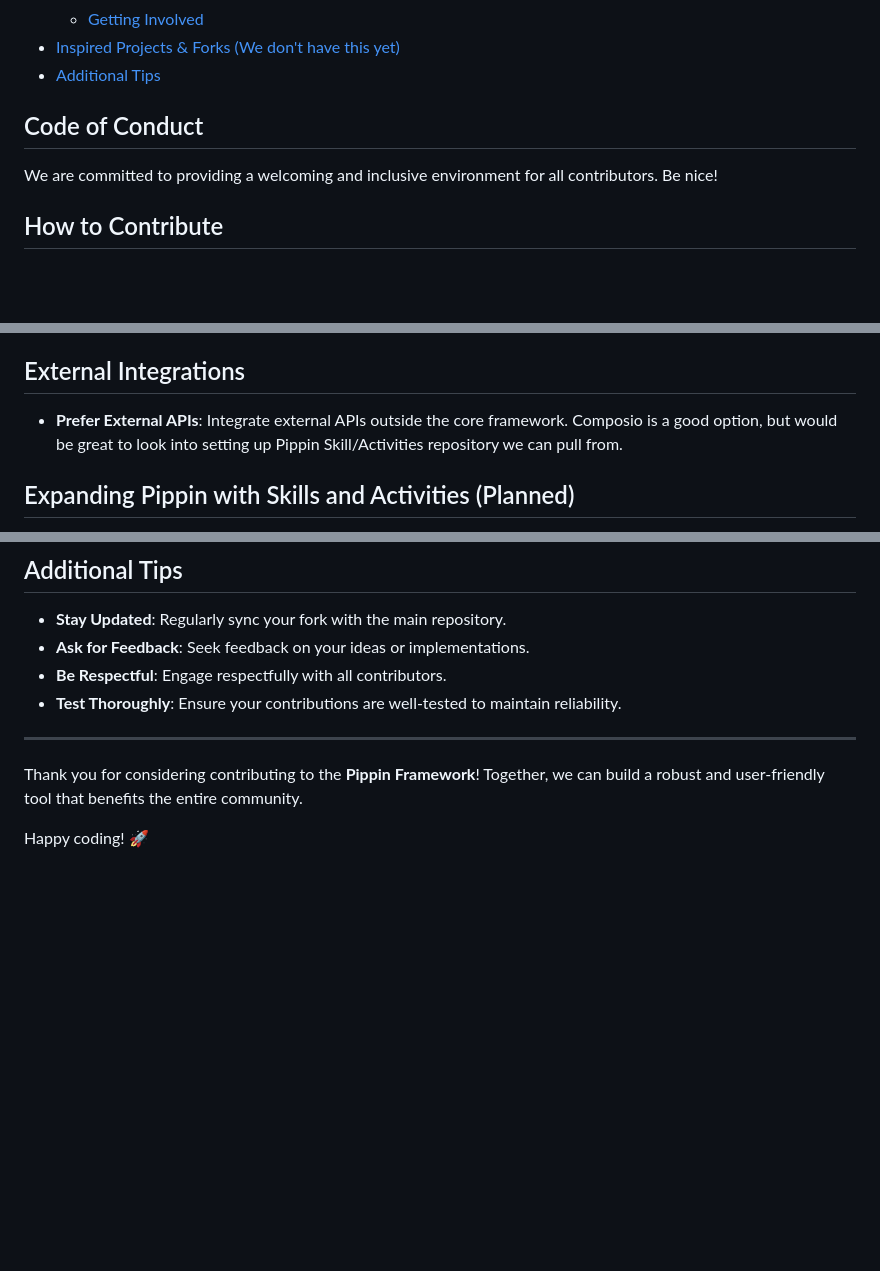
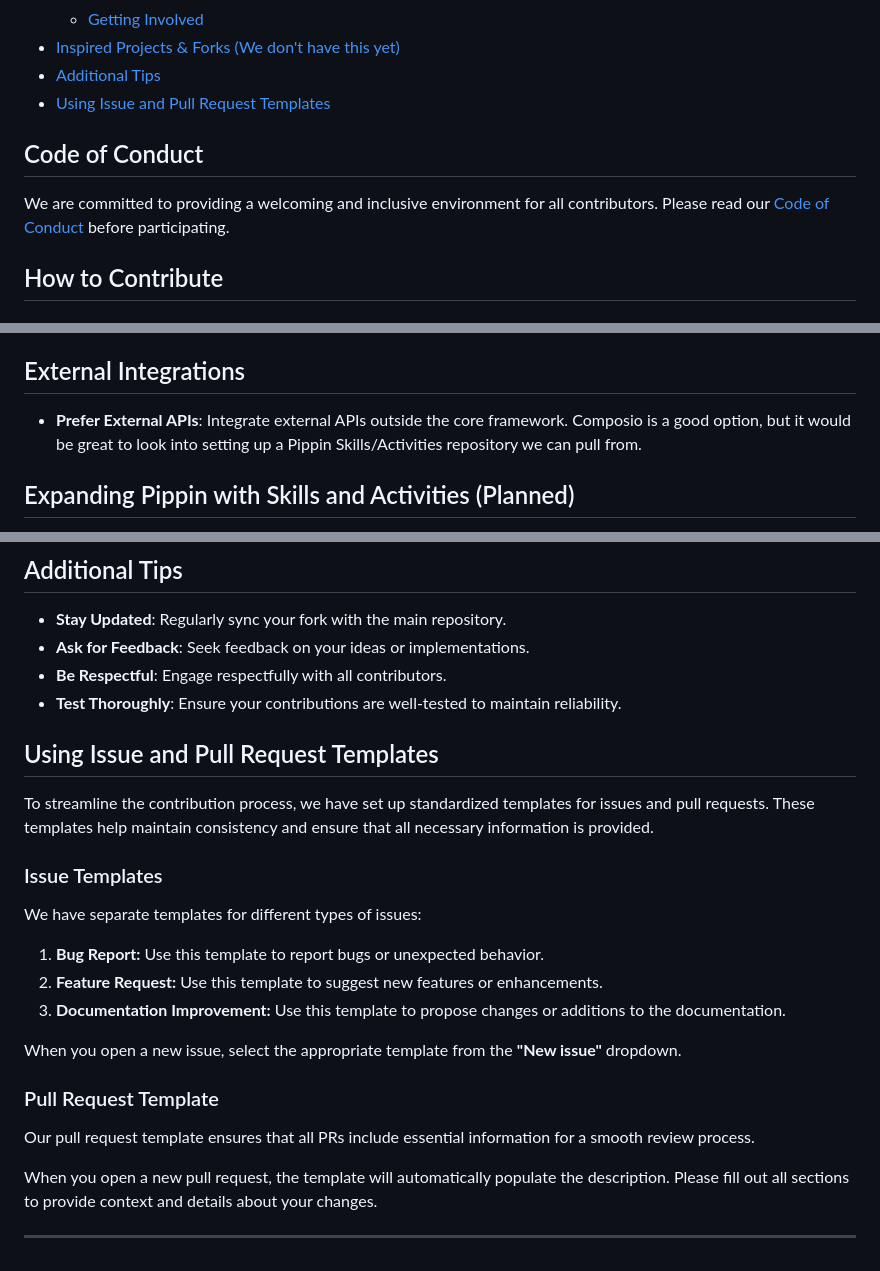
Before and after one commit to tamirelazar/lem-via-pippin, a Markdown page: CONTRIBUTING.md, 3 parts joined by grey strips. Rendered like a GitHub page; blank space fills up the shorter version.

```diff
--- a/CONTRIBUTING.md
+++ b/CONTRIBUTING.md
@@ -32,10 +32,11 @@ By submitting a pull request, you affirm that you have the right to license your
   - [Getting Involved](#getting-involved)
 - [Inspired Projects & Forks (We don't have this yet)](#inspired-projects--forks-we-dont-have-this-yet)
 - [Additional Tips](#additional-tips)
+- [Using Issue and Pull Request Templates](#using-issue-and-pull-request-templates)
 
 ## Code of Conduct
 
-We are committed to providing a welcoming and inclusive environment for all contributors. Be nice!
+We are committed to providing a welcoming and inclusive environment for all contributors. Please read our [Code of Conduct](./CODE_OF_CONDUCT.md) before participating.
 
 ## How to Contribute
 
@@ -125,7 +126,7 @@ We are committed to providing a welcoming and inclusive environment for all cont
 
 ## External Integrations
 
-- **Prefer External APIs**: Integrate external APIs outside the core framework. Composio is a good option, but would be great to look into setting up Pippin Skill/Activities repository we can pull from.
+- **Prefer External APIs**: Integrate external APIs outside the core framework. Composio is a good option, but it would be great to look into setting up a Pippin Skills/Activities repository we can pull from.
 
 ## Expanding Pippin with Skills and Activities (Planned)
 
@@ -160,8 +161,24 @@ Stay tuned for updates on the **Skills and Activities Repository**. In the meant
 - **Be Respectful**: Engage respectfully with all contributors.
 - **Test Thoroughly**: Ensure your contributions are well-tested to maintain reliability.
 
+## Using Issue and Pull Request Templates
+
+To streamline the contribution process, we have set up standardized templates for issues and pull requests. These templates help maintain consistency and ensure that all necessary information is provided.
+
+### Issue Templates
+
+We have separate templates for different types of issues:
+
+1. **Bug Report:** Use this template to report bugs or unexpected behavior.
+2. **Feature Request:** Use this template to suggest new features or enhancements.
+3. **Documentation Improvement:** Use this template to propose changes or additions to the documentation.
+
+When you open a new issue, select the appropriate template from the **"New issue"** dropdown.
+
+### Pull Request Template
+
+Our pull request template ensures that all PRs include essential information for a smooth review process.
+
+When you open a new pull request, the template will automatically populate the description. Please fill out all sections to provide context and details about your changes.
+
 ---
-
-Thank you for considering contributing to the **Pippin Framework**! Together, we can build a robust and user-friendly tool that benefits the entire community.
-
-Happy coding! 🚀
```
